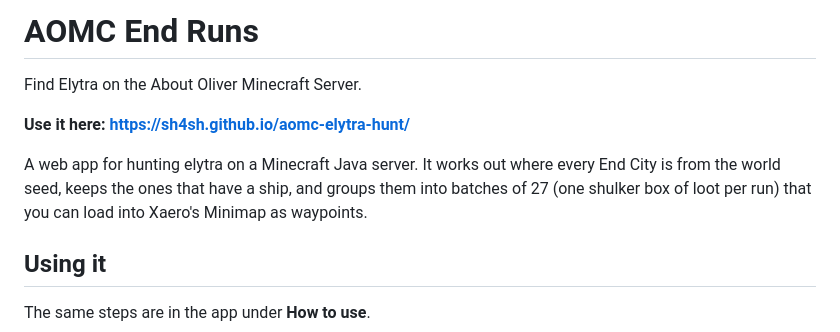
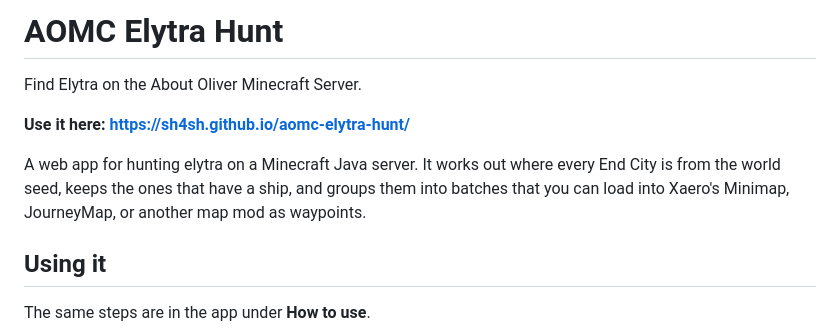
Before and after one commit to sh4sh/aomc-elytra-hunt, a Markdown page: README.md, the part around the change. Rendered like a GitHub page.

```diff
--- a/README.md
+++ b/README.md
@@ -1,4 +1,4 @@
-# AOMC End Runs
+# AOMC Elytra Hunt
 
 Find Elytra on the About Oliver Minecraft Server.
 
@@ -6,8 +6,8 @@ Find Elytra on the About Oliver Minecraft Server.
 
 A web app for hunting elytra on a Minecraft Java server. It works out where
 every End City is from the world seed, keeps the ones that have a ship, and
-groups them into batches of 27 (one shulker box of loot per run) that you can
-load into Xaero's Minimap as waypoints.
+groups them into batches that you can load into Xaero's Minimap, JourneyMap,
+or another map mod as waypoints.
 
 ## Using it
 
```
